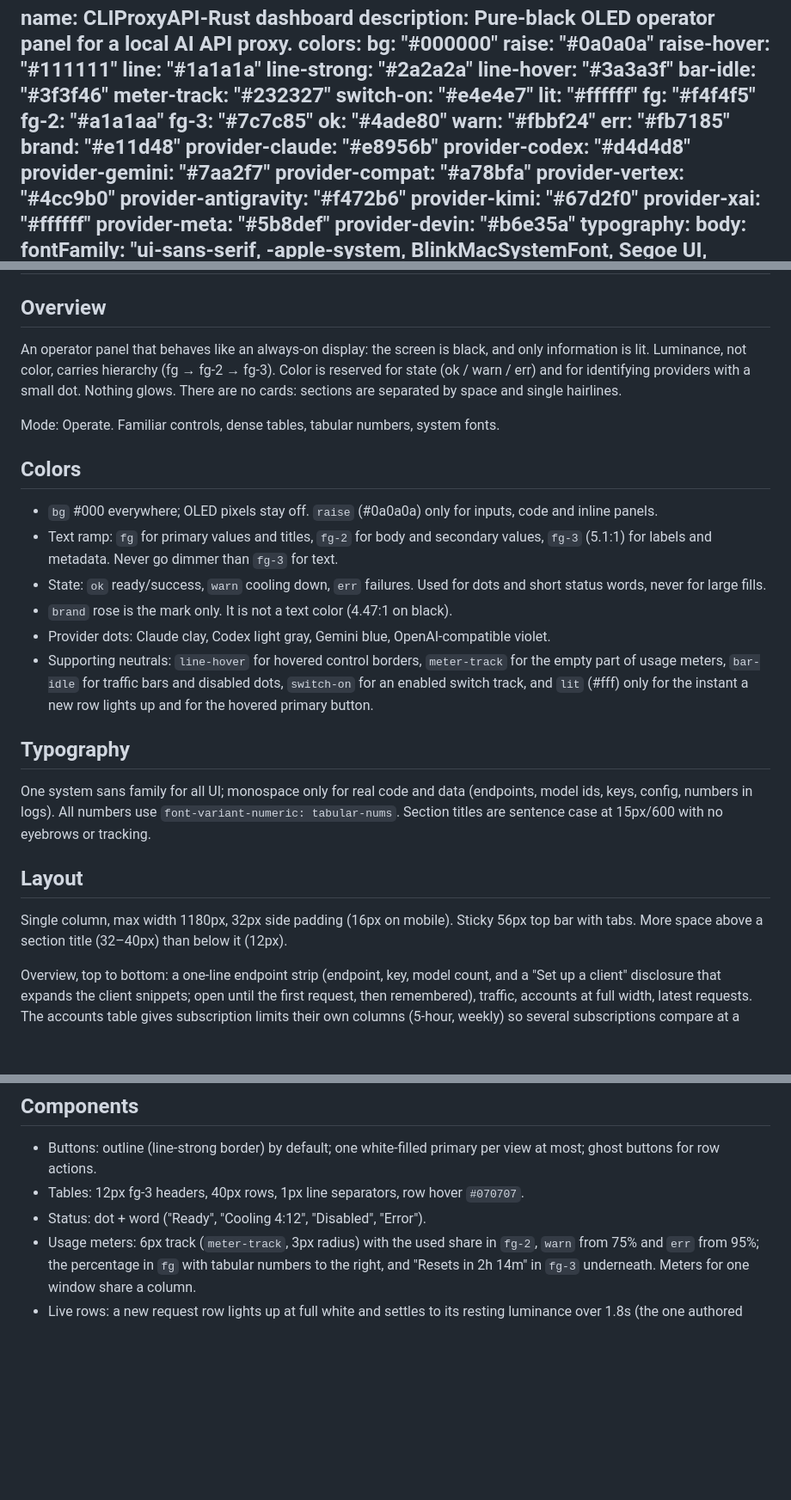
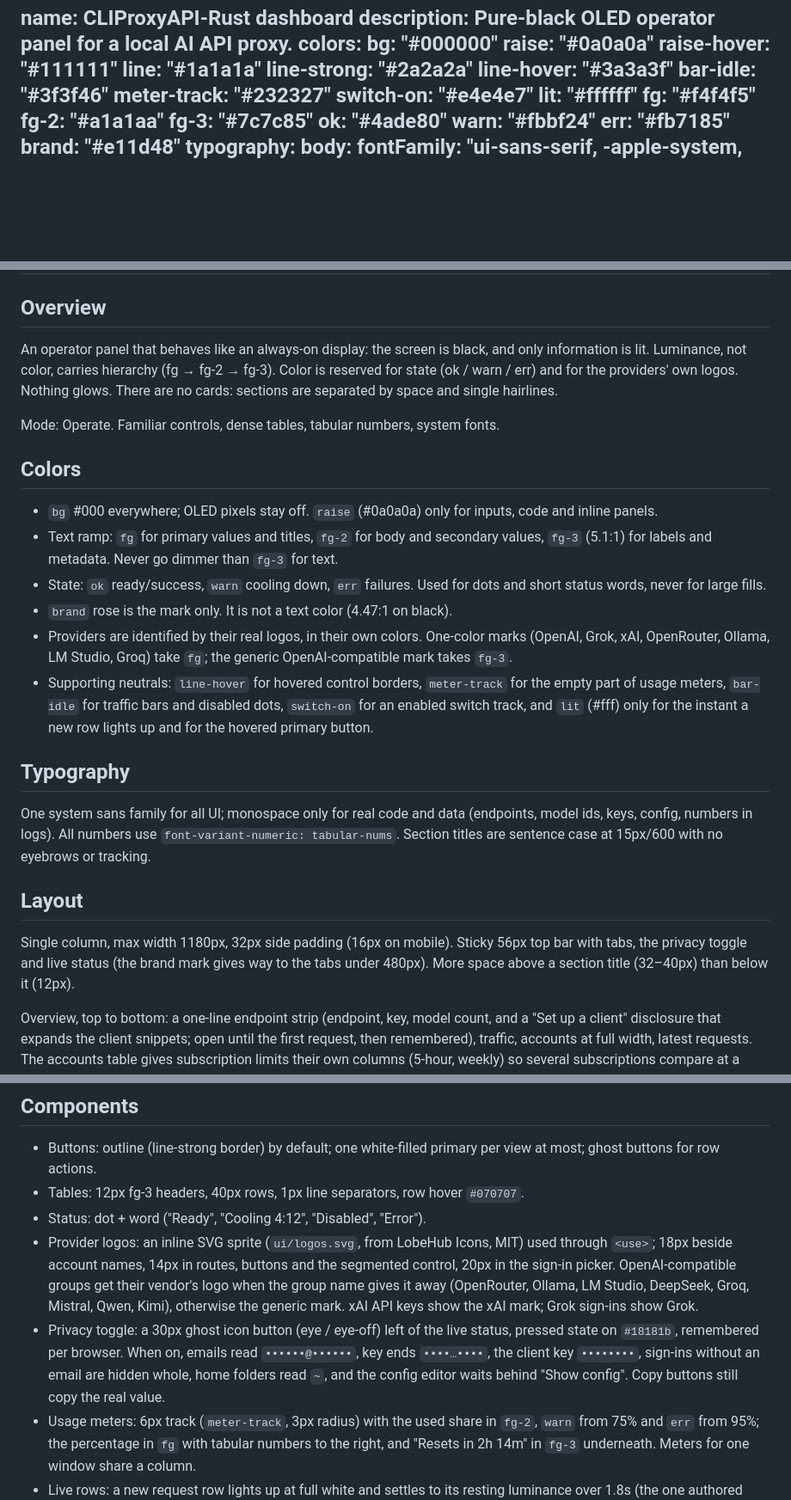
Before and after one commit to DigitalPals/CLIProxyAPI-Rust, a Markdown page: DESIGN.md, 3 parts joined by grey strips. Shown at 86% size. Drawn GitHub-style; blank space fills up the shorter version.

```diff
--- a/DESIGN.md
+++ b/DESIGN.md
@@ -19,16 +19,6 @@ colors:
   warn: "#fbbf24"
   err: "#fb7185"
   brand: "#e11d48"
-  provider-claude: "#e8956b"
-  provider-codex: "#d4d4d8"
-  provider-gemini: "#7aa2f7"
-  provider-compat: "#a78bfa"
-  provider-vertex: "#4cc9b0"
-  provider-antigravity: "#f472b6"
-  provider-kimi: "#67d2f0"
-  provider-xai: "#ffffff"
-  provider-meta: "#5b8def"
-  provider-devin: "#b6e35a"
 typography:
   body:
     fontFamily: "ui-sans-serif, -apple-system, BlinkMacSystemFont, Segoe UI, system-ui, sans-serif"
@@ -116,7 +106,7 @@ components:
 
 ## Overview
 
-An operator panel that behaves like an always-on display: the screen is black, and only information is lit. Luminance, not color, carries hierarchy (fg → fg-2 → fg-3). Color is reserved for state (ok / warn / err) and for identifying providers with a small dot. Nothing glows. There are no cards: sections are separated by space and single hairlines.
+An operator panel that behaves like an always-on display: the screen is black, and only information is lit. Luminance, not color, carries hierarchy (fg → fg-2 → fg-3). Color is reserved for state (ok / warn / err) and for the providers' own logos. Nothing glows. There are no cards: sections are separated by space and single hairlines.
 
 Mode: Operate. Familiar controls, dense tables, tabular numbers, system fonts.
 
@@ -126,7 +116,7 @@ Mode: Operate. Familiar controls, dense tables, tabular numbers, system fonts.
 - Text ramp: `fg` for primary values and titles, `fg-2` for body and secondary values, `fg-3` (5.1:1) for labels and metadata. Never go dimmer than `fg-3` for text.
 - State: `ok` ready/success, `warn` cooling down, `err` failures. Used for dots and short status words, never for large fills.
 - `brand` rose is the mark only. It is not a text color (4.47:1 on black).
-- Provider dots: Claude clay, Codex light gray, Gemini blue, OpenAI-compatible violet.
+- Providers are identified by their real logos, in their own colors. One-color marks (OpenAI, Grok, xAI, OpenRouter, Ollama, LM Studio, Groq) take `fg`; the generic OpenAI-compatible mark takes `fg-3`.
 - Supporting neutrals: `line-hover` for hovered control borders, `meter-track` for the empty part of usage meters, `bar-idle` for traffic bars and disabled dots, `switch-on` for an enabled switch track, and `lit` (#fff) only for the instant a new row lights up and for the hovered primary button.
 
 ## Typography
@@ -135,7 +125,7 @@ One system sans family for all UI; monospace only for real code and data (endpoi
 
 ## Layout
 
-Single column, max width 1180px, 32px side padding (16px on mobile). Sticky 56px top bar with tabs. More space above a section title (32–40px) than below it (12px).
+Single column, max width 1180px, 32px side padding (16px on mobile). Sticky 56px top bar with tabs, the privacy toggle and live status (the brand mark gives way to the tabs under 480px). More space above a section title (32–40px) than below it (12px).
 
 Overview, top to bottom: a one-line endpoint strip (endpoint, key, model count, and a "Set up a client" disclosure that expands the client snippets; open until the first request, then remembered), traffic, accounts at full width, latest requests. The accounts table gives subscription limits their own columns (5-hour, weekly) so several subscriptions compare at a glance; accounts that report limits come first. On phones each row stacks: name and status, then the two meters side by side with inline labels.
 
@@ -152,6 +142,8 @@ Flat. Depth comes only from `raise` surfaces and 1px `line` hairlines. No shadow
 - Buttons: outline (line-strong border) by default; one white-filled primary per view at most; ghost buttons for row actions.
 - Tables: 12px fg-3 headers, 40px rows, 1px line separators, row hover `#070707`.
 - Status: dot + word ("Ready", "Cooling 4:12", "Disabled", "Error").
+- Provider logos: an inline SVG sprite (`ui/logos.svg`, from LobeHub Icons, MIT) used through `<use>`; 18px beside account names, 14px in routes, buttons and the segmented control, 20px in the sign-in picker. OpenAI-compatible groups get their vendor's logo when the group name gives it away (OpenRouter, Ollama, LM Studio, DeepSeek, Groq, Mistral, Qwen, Kimi), otherwise the generic mark. xAI API keys show the xAI mark; Grok sign-ins show Grok.
+- Privacy toggle: a 30px ghost icon button (eye / eye-off) left of the live status, pressed state on `#18181b`, remembered per browser. When on, emails read `••••••@••••••`, key ends `••••…••••`, the client key `••••••••`, sign-ins without an email are hidden whole, home folders read `~`, and the config editor waits behind "Show config". Copy buttons still copy the real value.
 - Usage meters: 6px track (`meter-track`, 3px radius) with the used share in `fg-2`, `warn` from 75% and `err` from 95%; the percentage in `fg` with tabular numbers to the right, and "Resets in 2h 14m" in `fg-3` underneath. Meters for one window share a column.
 - Live rows: a new request row lights up at full white and settles to its resting luminance over 1.8s (the one authored motion; disabled for reduced motion).
 
```
Also changed, not shown: README.md (+4 -0 lines), assets/screenshots/accounts.png, assets/screenshots/overview.png, assets/screenshots/requests.png, assets/screenshots/sign-in.png, assets/social-preview.png, 5 other files.
